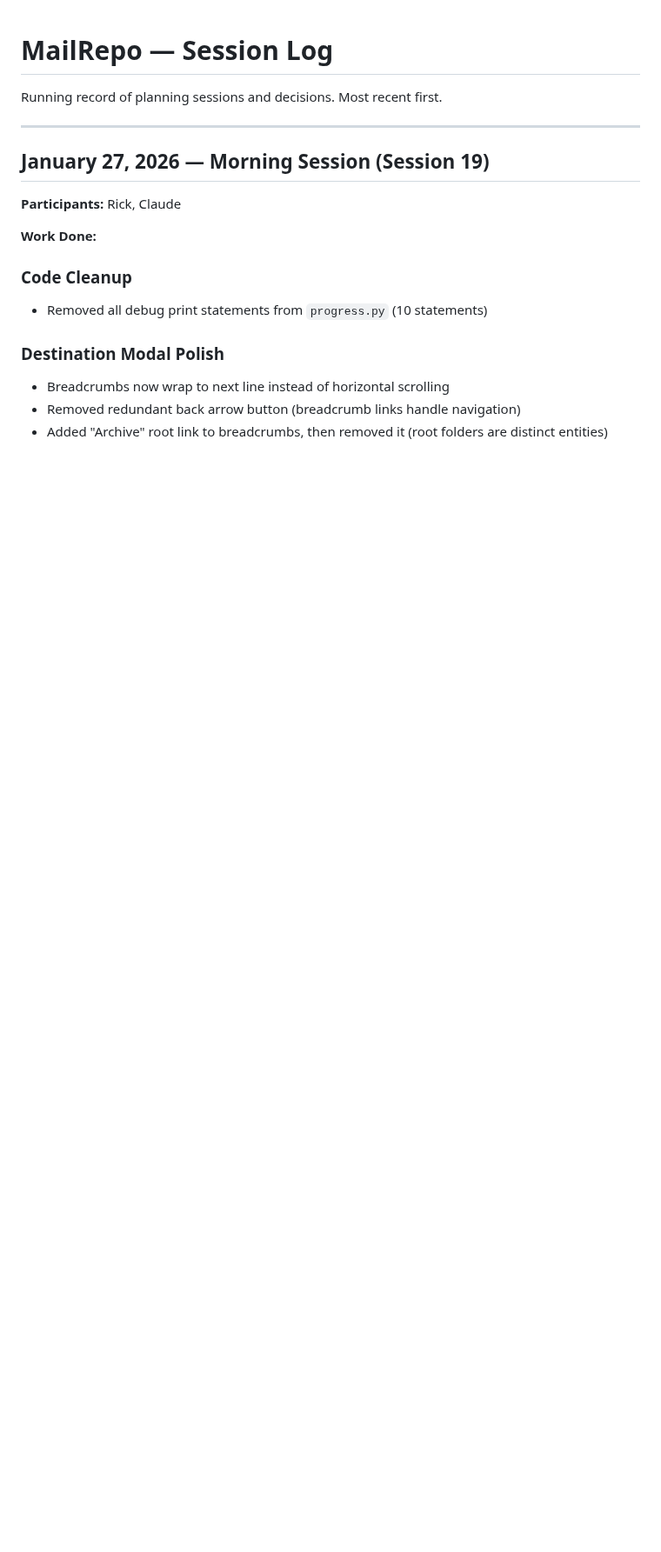
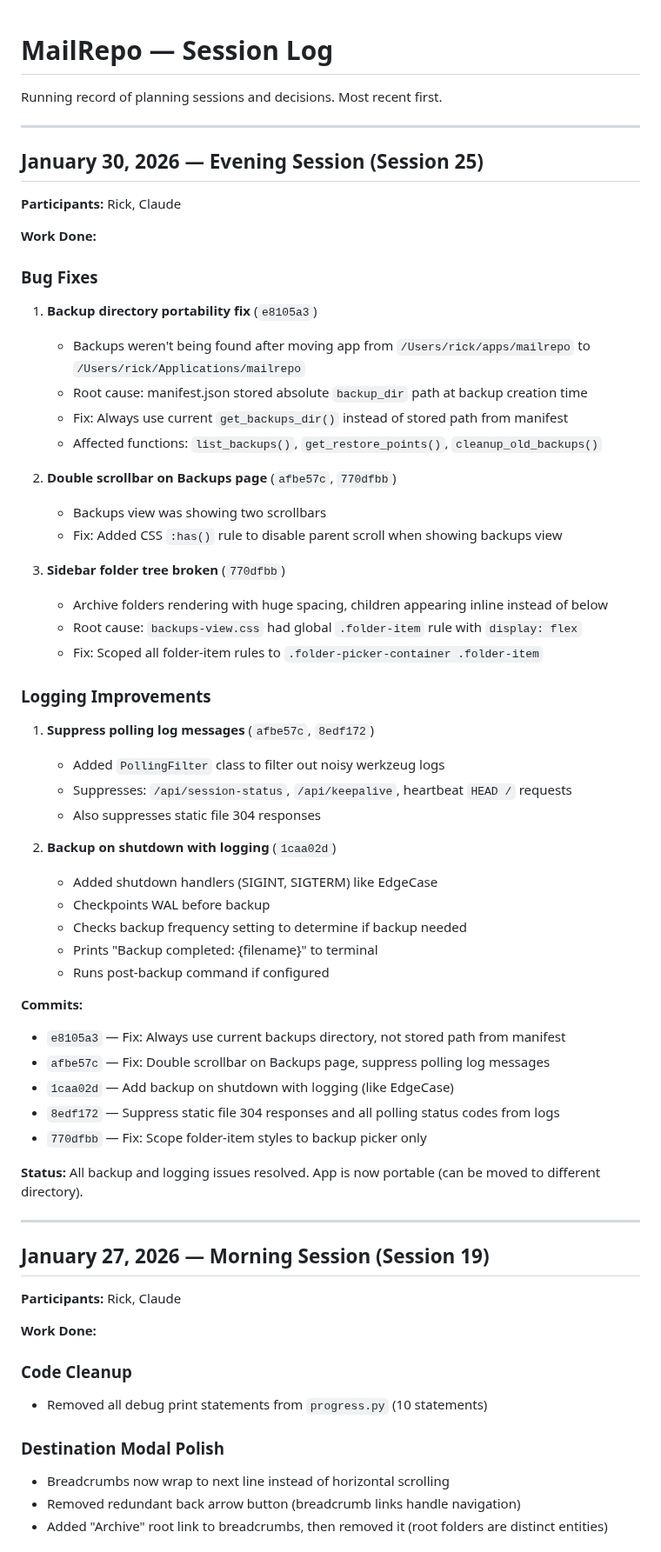
Before and after one commit to rsembera/mailrepo, a Markdown page: docs/Session_Log.md, the part around the change. Shown at 87% size. Drawn GitHub-style; blank space fills up the shorter version.

Commit message:
Update docs: Session 25 - backup portability, logging, CSS fixes

```diff
--- a/docs/Session_Log.md
+++ b/docs/Session_Log.md
@@ -1,6 +1,54 @@
 # MailRepo — Session Log
 
 Running record of planning sessions and decisions. Most recent first.
+
+---
+
+## January 30, 2026 — Evening Session (Session 25)
+
+**Participants:** Rick, Claude
+
+**Work Done:**
+
+### Bug Fixes
+
+1. **Backup directory portability fix** (`e8105a3`)
+   - Backups weren't being found after moving app from `/Users/rick/apps/mailrepo` to `/Users/rick/Applications/mailrepo`
+   - Root cause: manifest.json stored absolute `backup_dir` path at backup creation time
+   - Fix: Always use current `get_backups_dir()` instead of stored path from manifest
+   - Affected functions: `list_backups()`, `get_restore_points()`, `cleanup_old_backups()`
+
+2. **Double scrollbar on Backups page** (`afbe57c`, `770dfbb`)
+   - Backups view was showing two scrollbars
+   - Fix: Added CSS `:has()` rule to disable parent scroll when showing backups view
+
+3. **Sidebar folder tree broken** (`770dfbb`)
+   - Archive folders rendering with huge spacing, children appearing inline instead of below
+   - Root cause: `backups-view.css` had global `.folder-item` rule with `display: flex`
+   - Fix: Scoped all folder-item rules to `.folder-picker-container .folder-item`
+
+### Logging Improvements
+
+1. **Suppress polling log messages** (`afbe57c`, `8edf172`)
+   - Added `PollingFilter` class to filter out noisy werkzeug logs
+   - Suppresses: `/api/session-status`, `/api/keepalive`, heartbeat `HEAD /` requests
+   - Also suppresses static file 304 responses
+
+2. **Backup on shutdown with logging** (`1caa02d`)
+   - Added shutdown handlers (SIGINT, SIGTERM) like EdgeCase
+   - Checkpoints WAL before backup
+   - Checks backup frequency setting to determine if backup needed
+   - Prints "Backup completed: {filename}" to terminal
+   - Runs post-backup command if configured
+
+**Commits:**
+- `e8105a3` — Fix: Always use current backups directory, not stored path from manifest
+- `afbe57c` — Fix: Double scrollbar on Backups page, suppress polling log messages
+- `1caa02d` — Add backup on shutdown with logging (like EdgeCase)
+- `8edf172` — Suppress static file 304 responses and all polling status codes from logs
+- `770dfbb` — Fix: Scope folder-item styles to backup picker only
+
+**Status:** All backup and logging issues resolved. App is now portable (can be moved to different directory).
 
 ---
 
```
